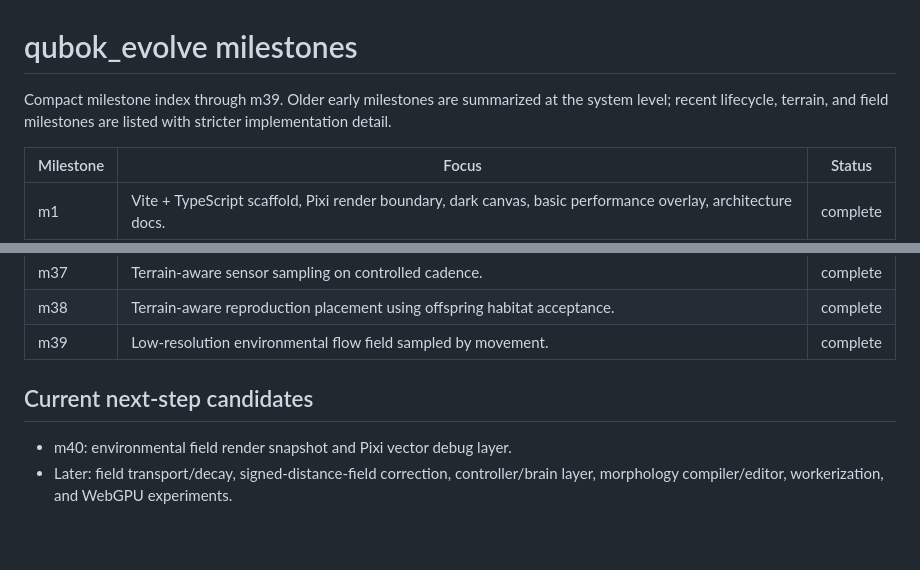
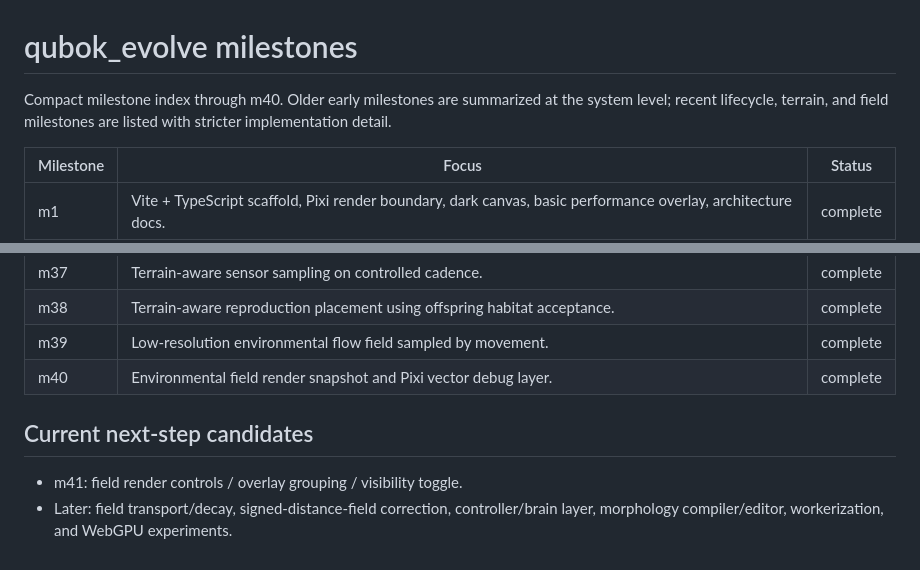
Before and after one commit to qubokjunior/qubok_evolution, a Markdown page: docs/milestones.md, 2 parts joined by grey strips. Rendered like a GitHub page.

Commit message:
Update milestones for m40

```diff
--- a/docs/milestones.md
+++ b/docs/milestones.md
@@ -1,6 +1,6 @@
 # qubok_evolve milestones
 
-Compact milestone index through m39. Older early milestones are summarized at the system level; recent lifecycle, terrain, and field milestones are listed with stricter implementation detail.
+Compact milestone index through m40. Older early milestones are summarized at the system level; recent lifecycle, terrain, and field milestones are listed with stricter implementation detail.
 
 | Milestone | Focus | Status |
 |---|---|---|
@@ -43,8 +43,9 @@ Compact milestone index through m39. Older early milestones are summarized at th
 | m37 | Terrain-aware sensor sampling on controlled cadence. | complete |
 | m38 | Terrain-aware reproduction placement using offspring habitat acceptance. | complete |
 | m39 | Low-resolution environmental flow field sampled by movement. | complete |
+| m40 | Environmental field render snapshot and Pixi vector debug layer. | complete |
 
 ## Current next-step candidates
 
-- m40: environmental field render snapshot and Pixi vector debug layer.
+- m41: field render controls / overlay grouping / visibility toggle.
 - Later: field transport/decay, signed-distance-field correction, controller/brain layer, morphology compiler/editor, workerization, and WebGPU experiments.
```
